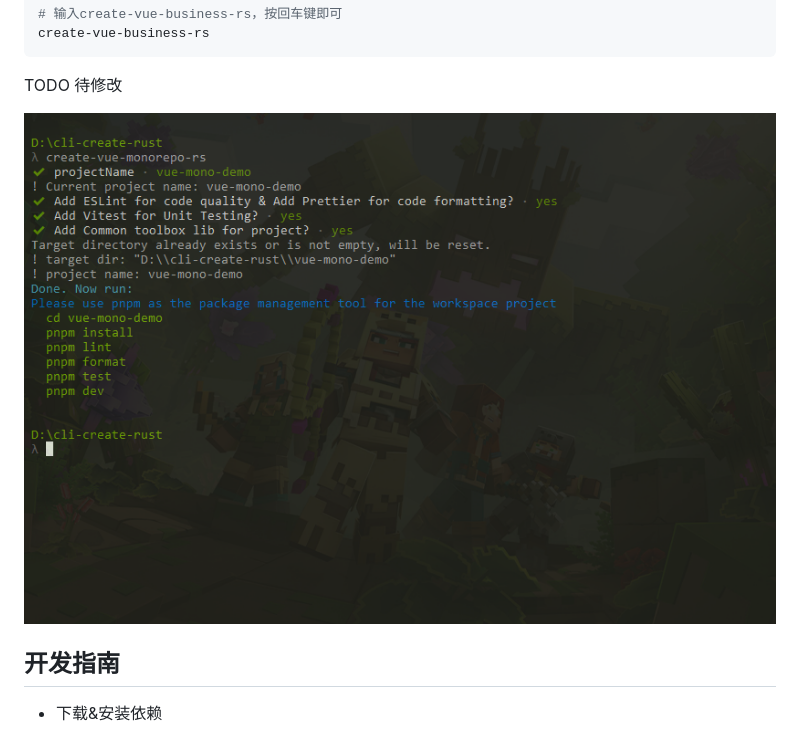
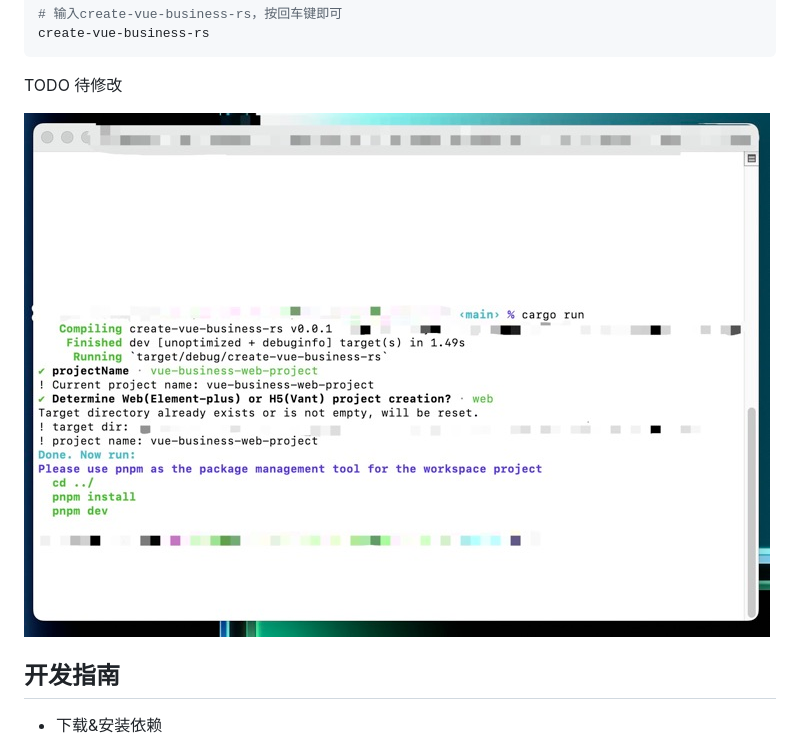
Before and after one commit to laqudee/create-vue-business-rs, a Markdown page: README.md, the part around the change. Rendered like a GitHub page; pictures changed too: media/it_dev_work.png (added).

Commit message:
fix update README

```diff
--- a/README.md
+++ b/README.md
@@ -33,7 +33,7 @@ create-vue-business-rs
 
 TODO 待修改
 
-![演示](./media/it_work.png)
+![演示](./media/it_dev_work.png)
 
 ## 开发指南
 
```
